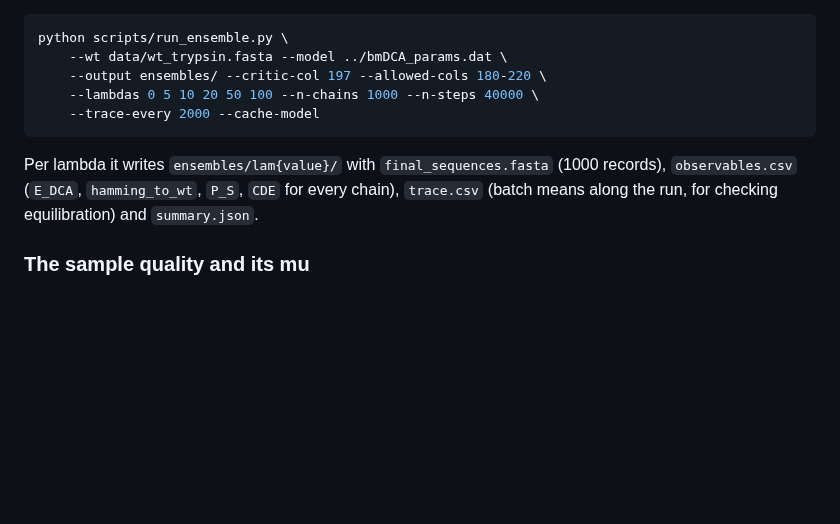
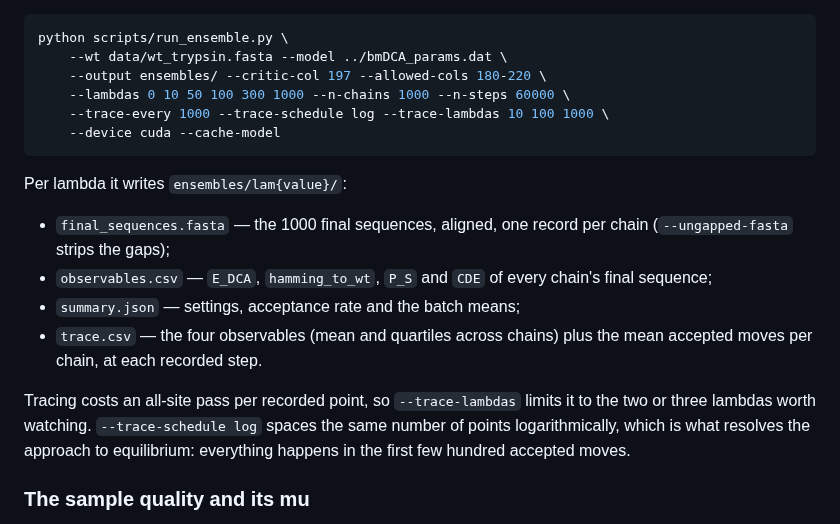
Before and after one commit to leonardodibari/trypsin-specificity-switch, a Markdown page: README.md, the part around one of its changes. Rendered like a GitHub page; blank space fills up the shorter version.

````diff
--- a/README.md
+++ b/README.md
@@ -227,14 +227,25 @@ barely more than one and `--device cuda` runs the batch on a GPU.
 python scripts/run_ensemble.py \
     --wt data/wt_trypsin.fasta --model ../bmDCA_params.dat \
     --output ensembles/ --critic-col 197 --allowed-cols 180-220 \
-    --lambdas 0 5 10 20 50 100 --n-chains 1000 --n-steps 40000 \
-    --trace-every 2000 --cache-model
+    --lambdas 0 10 50 100 300 1000 --n-chains 1000 --n-steps 60000 \
+    --trace-every 1000 --trace-schedule log --trace-lambdas 10 100 1000 \
+    --device cuda --cache-model
 ```
 
-Per lambda it writes `ensembles/lam{value}/` with `final_sequences.fasta`
-(1000 records), `observables.csv` (`E_DCA`, `hamming_to_wt`, `P_S`, `CDE` for
-every chain), `trace.csv` (batch means along the run, for checking
-equilibration) and `summary.json`.
+Per lambda it writes `ensembles/lam{value}/`:
+
+* `final_sequences.fasta` — the 1000 final sequences, aligned, one record per
+  chain (`--ungapped-fasta` strips the gaps);
+* `observables.csv` — `E_DCA`, `hamming_to_wt`, `P_S` and `CDE` of every chain's
+  final sequence;
+* `summary.json` — settings, acceptance rate and the batch means;
+* `trace.csv` — the four observables (mean and quartiles across chains) plus
+  the mean accepted moves per chain, at each recorded step.
+
+Tracing costs an all-site pass per recorded point, so `--trace-lambdas` limits
+it to the two or three lambdas worth watching. `--trace-schedule log` spaces the
+same number of points logarithmically, which is what resolves the approach to
+equilibrium: everything happens in the first few hundred accepted moves.
 
 ### The sample quality and its mu
 
````
Also changed, not shown: other parts of README.md (+62 -22 lines), docs/ensemble_pairs.png, docs/ensemble_trace.png (added), docs/mu_calibration.png, 5 other files.
